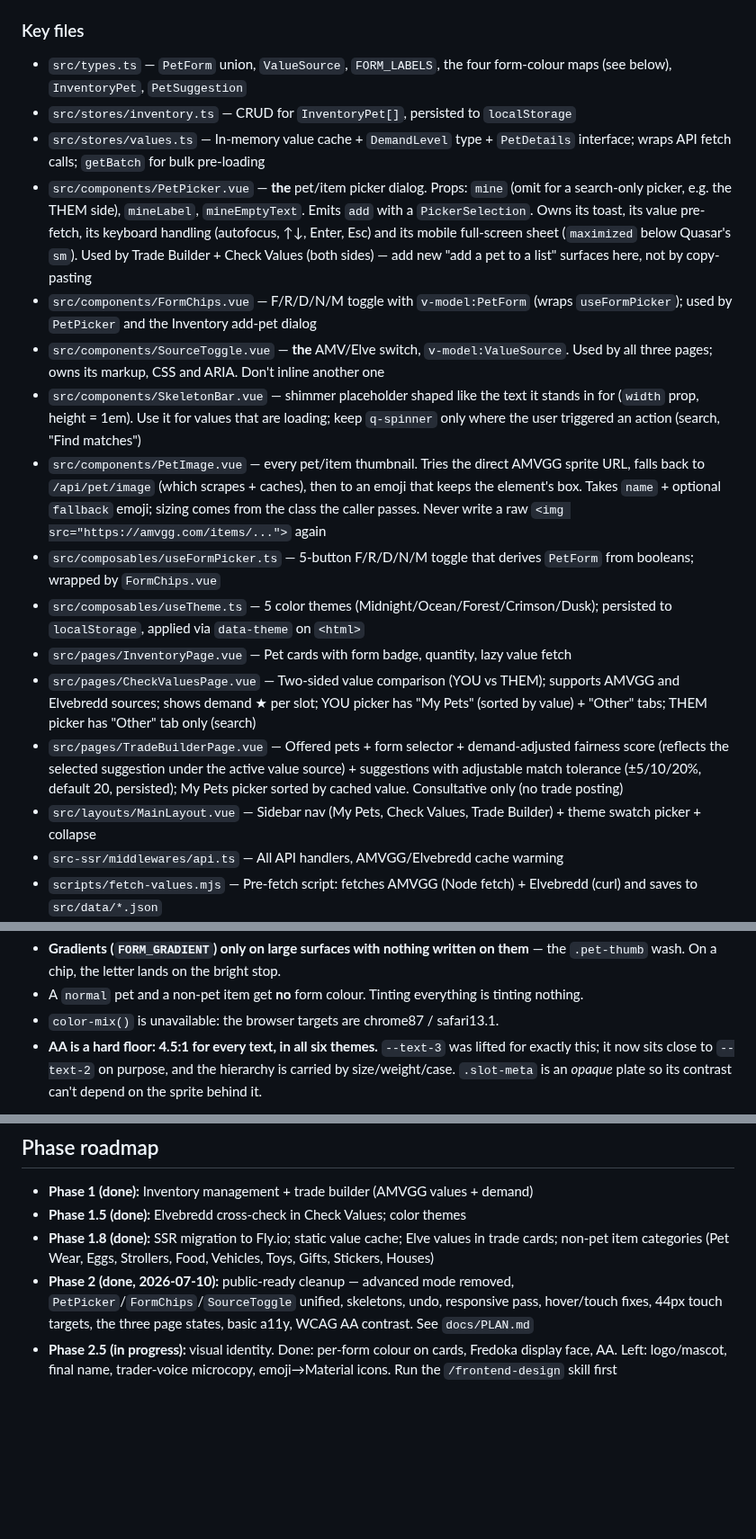
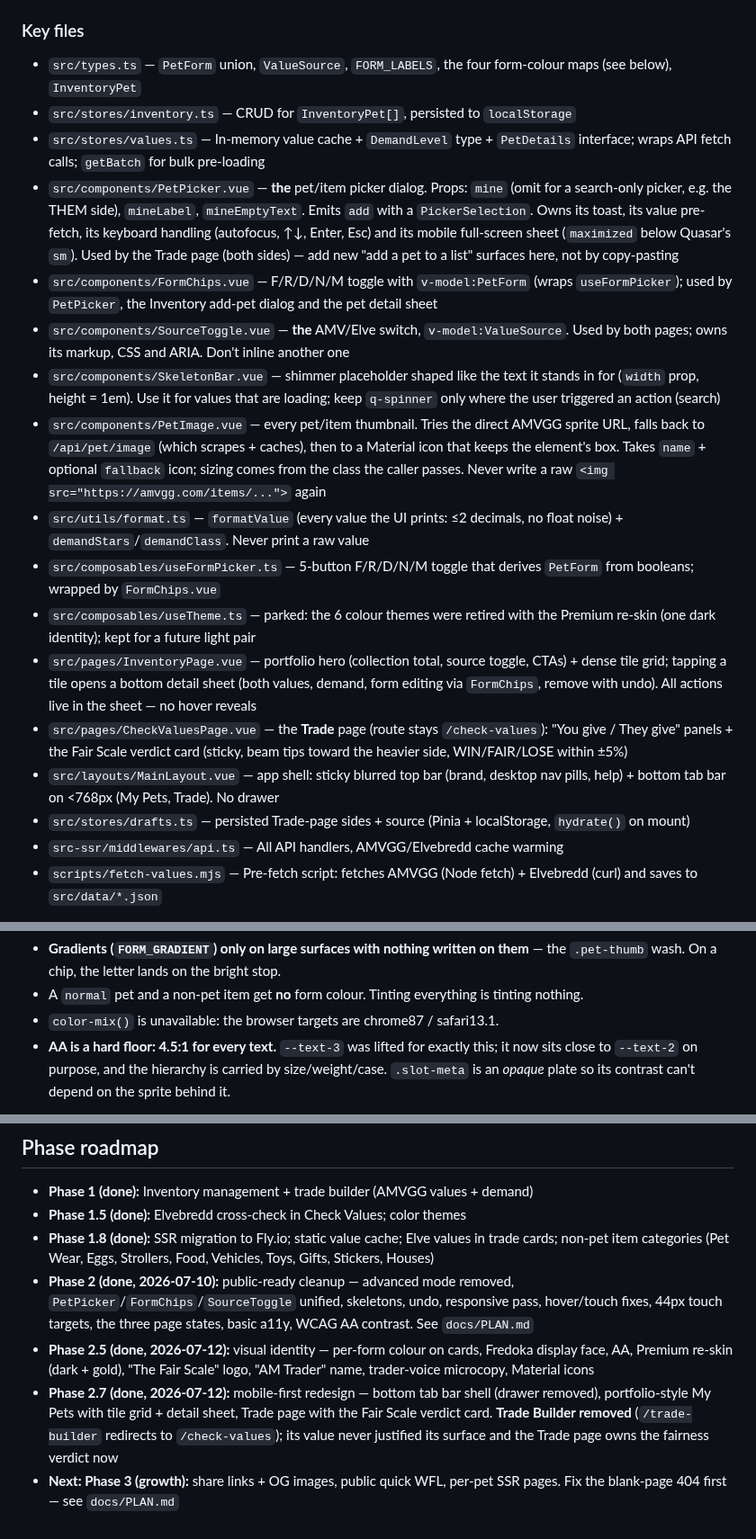
Before and after one commit to JoaquinRSC/adoptme-trader, a Markdown page: CLAUDE.md, 3 parts joined by grey strips. Shown at 90% size. GitHub-like rendering; blank space fills up the shorter version.

```diff
--- a/CLAUDE.md
+++ b/CLAUDE.md
@@ -61,20 +61,21 @@ All `/api/*` endpoints are public — the app has no authentication. They all se
 
 ### Key files
 
-- `src/types.ts` — `PetForm` union, `ValueSource`, `FORM_LABELS`, the four form-colour maps (see below), `InventoryPet`, `PetSuggestion`
+- `src/types.ts` — `PetForm` union, `ValueSource`, `FORM_LABELS`, the four form-colour maps (see below), `InventoryPet`
 - `src/stores/inventory.ts` — CRUD for `InventoryPet[]`, persisted to `localStorage`
 - `src/stores/values.ts` — In-memory value cache + `DemandLevel` type + `PetDetails` interface; wraps API fetch calls; `getBatch` for bulk pre-loading
-- `src/components/PetPicker.vue` — **the** pet/item picker dialog. Props: `mine` (omit for a search-only picker, e.g. the THEM side), `mineLabel`, `mineEmptyText`. Emits `add` with a `PickerSelection`. Owns its toast, its value pre-fetch, its keyboard handling (autofocus, ↑↓, Enter, Esc) and its mobile full-screen sheet (`maximized` below Quasar's `sm`). Used by Trade Builder + Check Values (both sides) — add new "add a pet to a list" surfaces here, not by copy-pasting
-- `src/components/FormChips.vue` — F/R/D/N/M toggle with `v-model:PetForm` (wraps `useFormPicker`); used by `PetPicker` and the Inventory add-pet dialog
-- `src/components/SourceToggle.vue` — **the** AMV/Elve switch, `v-model:ValueSource`. Used by all three pages; owns its markup, CSS and ARIA. Don't inline another one
-- `src/components/SkeletonBar.vue` — shimmer placeholder shaped like the text it stands in for (`width` prop, height = 1em). Use it for values that are loading; keep `q-spinner` only where the user triggered an action (search, "Find matches")
-- `src/components/PetImage.vue` — every pet/item thumbnail. Tries the direct AMVGG sprite URL, falls back to `/api/pet/image` (which scrapes + caches), then to an emoji that keeps the element's box. Takes `name` + optional `fallback` emoji; sizing comes from the class the caller passes. Never write a raw `<img src="https://amvgg.com/items/...">` again
+- `src/components/PetPicker.vue` — **the** pet/item picker dialog. Props: `mine` (omit for a search-only picker, e.g. the THEM side), `mineLabel`, `mineEmptyText`. Emits `add` with a `PickerSelection`. Owns its toast, its value pre-fetch, its keyboard handling (autofocus, ↑↓, Enter, Esc) and its mobile full-screen sheet (`maximized` below Quasar's `sm`). Used by the Trade page (both sides) — add new "add a pet to a list" surfaces here, not by copy-pasting
+- `src/components/FormChips.vue` — F/R/D/N/M toggle with `v-model:PetForm` (wraps `useFormPicker`); used by `PetPicker`, the Inventory add-pet dialog and the pet detail sheet
+- `src/components/SourceToggle.vue` — **the** AMV/Elve switch, `v-model:ValueSource`. Used by both pages; owns its markup, CSS and ARIA. Don't inline another one
+- `src/components/SkeletonBar.vue` — shimmer placeholder shaped like the text it stands in for (`width` prop, height = 1em). Use it for values that are loading; keep `q-spinner` only where the user triggered an action (search)
+- `src/components/PetImage.vue` — every pet/item thumbnail. Tries the direct AMVGG sprite URL, falls back to `/api/pet/image` (which scrapes + caches), then to a Material icon that keeps the element's box. Takes `name` + optional `fallback` icon; sizing comes from the class the caller passes. Never write a raw `<img src="https://amvgg.com/items/...">` again
+- `src/utils/format.ts` — `formatValue` (every value the UI prints: ≤2 decimals, no float noise) + `demandStars`/`demandClass`. Never print a raw value
 - `src/composables/useFormPicker.ts` — 5-button F/R/D/N/M toggle that derives `PetForm` from booleans; wrapped by `FormChips.vue`
-- `src/composables/useTheme.ts` — 5 color themes (Midnight/Ocean/Forest/Crimson/Dusk); persisted to `localStorage`, applied via `data-theme` on `<html>`
-- `src/pages/InventoryPage.vue` — Pet cards with form badge, quantity, lazy value fetch
-- `src/pages/CheckValuesPage.vue` — Two-sided value comparison (YOU vs THEM); supports AMVGG and Elvebredd sources; shows demand ★ per slot; YOU picker has "My Pets" (sorted by value) + "Other" tabs; THEM picker has "Other" tab only (search)
-- `src/pages/TradeBuilderPage.vue` — Offered pets + form selector + demand-adjusted fairness score (reflects the selected suggestion under the active value source) + suggestions with adjustable match tolerance (±5/10/20%, default 20, persisted); My Pets picker sorted by cached value. Consultative only (no trade posting)
-- `src/layouts/MainLayout.vue` — Sidebar nav (My Pets, Check Values, Trade Builder) + theme swatch picker + collapse
+- `src/composables/useTheme.ts` — parked: the 6 colour themes were retired with the Premium re-skin (one dark identity); kept for a future light pair
+- `src/pages/InventoryPage.vue` — portfolio hero (collection total, source toggle, CTAs) + dense tile grid; tapping a tile opens a bottom detail sheet (both values, demand, form editing via `FormChips`, remove with undo). All actions live in the sheet — no hover reveals
+- `src/pages/CheckValuesPage.vue` — the **Trade** page (route stays `/check-values`): "You give / They give" panels + the Fair Scale verdict card (sticky, beam tips toward the heavier side, WIN/FAIR/LOSE within ±5%)
+- `src/layouts/MainLayout.vue` — app shell: sticky blurred top bar (brand, desktop nav pills, help) + bottom tab bar on <768px (My Pets, Trade). No drawer
+- `src/stores/drafts.ts` — persisted Trade-page sides + source (Pinia + localStorage, `hydrate()` on mount)
 - `src-ssr/middlewares/api.ts` — All API handlers, AMVGG/Elvebredd cache warming
 - `scripts/fetch-values.mjs` — Pre-fetch script: fetches AMVGG (Node fetch) + Elvebredd (curl) and saves to `src/data/*.json`
 - `scripts/snapshot-values.mjs` — Writes a compact daily snapshot (`{date, amv:{name:fr}, elve:{name:fr}}`) to `src/data/history/YYYY-MM-DD.json`; idempotent per UTC day, refuses to write if both sources are empty. Raw material for Phase 5 value trends. Not loaded by the server yet.
@@ -106,7 +107,7 @@ never by convenience — a fill and a label cannot share a hex:
 - A `normal` pet and a non-pet item get **no** form colour. Tinting everything is
   tinting nothing.
 - `color-mix()` is unavailable: the browser targets are chrome87 / safari13.1.
-- **AA is a hard floor: 4.5:1 for every text, in all six themes.** `--text-3` was
+- **AA is a hard floor: 4.5:1 for every text.** `--text-3` was
   lifted for exactly this; it now sits close to `--text-2` on purpose, and the
   hierarchy is carried by size/weight/case. `.slot-meta` is an *opaque* plate so
   its contrast can't depend on the sprite behind it.
@@ -161,4 +162,6 @@ Manual (local) update, if ever needed:
 - **Phase 1.5 (done):** Elvebredd cross-check in Check Values; color themes
 - **Phase 1.8 (done):** SSR migration to Fly.io; static value cache; Elve values in trade cards; non-pet item categories (Pet Wear, Eggs, Strollers, Food, Vehicles, Toys, Gifts, Stickers, Houses)
 - **Phase 2 (done, 2026-07-10):** public-ready cleanup — advanced mode removed, `PetPicker`/`FormChips`/`SourceToggle` unified, skeletons, undo, responsive pass, hover/touch fixes, 44px touch targets, the three page states, basic a11y, WCAG AA contrast. See `docs/PLAN.md`
-- **Phase 2.5 (in progress):** visual identity. Done: per-form colour on cards, Fredoka display face, AA. Left: logo/mascot, final name, trader-voice microcopy, emoji→Material icons. Run the `/frontend-design` skill first
+- **Phase 2.5 (done, 2026-07-12):** visual identity — per-form colour on cards, Fredoka display face, AA, Premium re-skin (dark + gold), "The Fair Scale" logo, "AM Trader" name, trader-voice microcopy, Material icons
+- **Phase 2.7 (done, 2026-07-12):** mobile-first redesign — bottom tab bar shell (drawer removed), portfolio-style My Pets with tile grid + detail sheet, Trade page with the Fair Scale verdict card. **Trade Builder removed** (`/trade-builder` redirects to `/check-values`); its value never justified its surface and the Trade page owns the fairness verdict now
+- **Next: Phase 3 (growth):** share links + OG images, public quick WFL, per-pet SSR pages. Fix the blank-page 404 first — see `docs/PLAN.md`
```
Also changed, not shown: other parts of CLAUDE.md (+1 -1 lines), README.md (+9 -9 lines), docs/PLAN.md (+29 -1 lines), docs/screenshots/check-values.png, docs/screenshots/my-pets.png.
